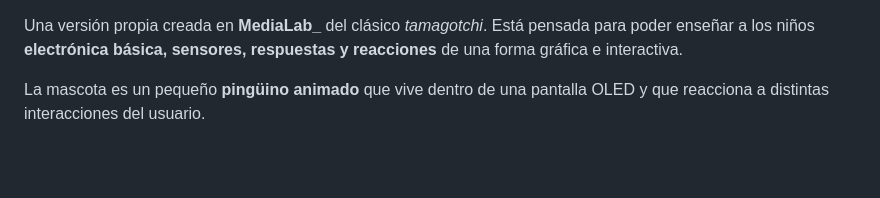
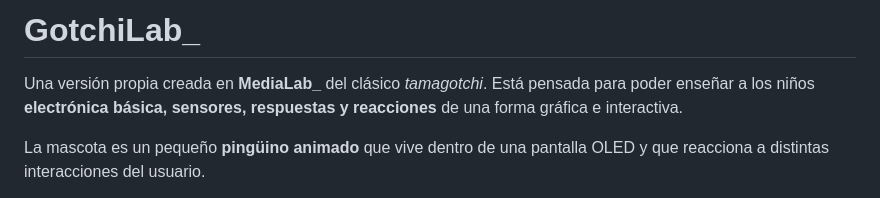
Before and after one commit to MediaLabUniovi/GotchiLab_, a Markdown page: README.md, the part around the change. Rendered like a GitHub page; blank space fills up the shorter version.

Commit message:
Update README with project title and description
Add project title and brief description to README

```diff
--- a/README.md
+++ b/README.md
@@ -1,3 +1,5 @@
+# GotchiLab_
+
 Una versión propia creada en **MediaLab_** del clásico *tamagotchi*. Está pensada para poder enseñar a los niños **electrónica básica, sensores, respuestas y reacciones** de una forma gráfica e interactiva.
 
 La mascota es un pequeño **pingüino animado** que vive dentro de una pantalla OLED y que reacciona a distintas interacciones del usuario.
```
